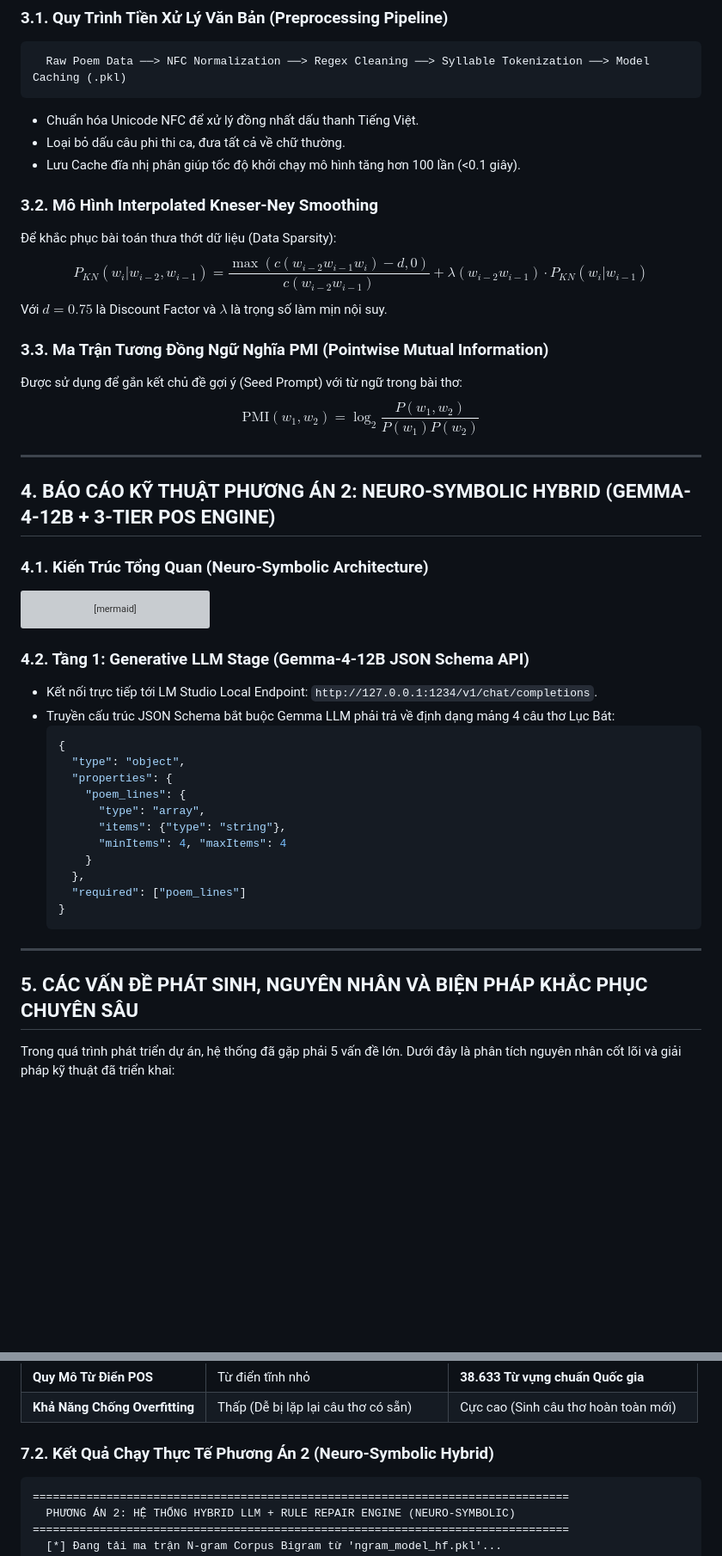
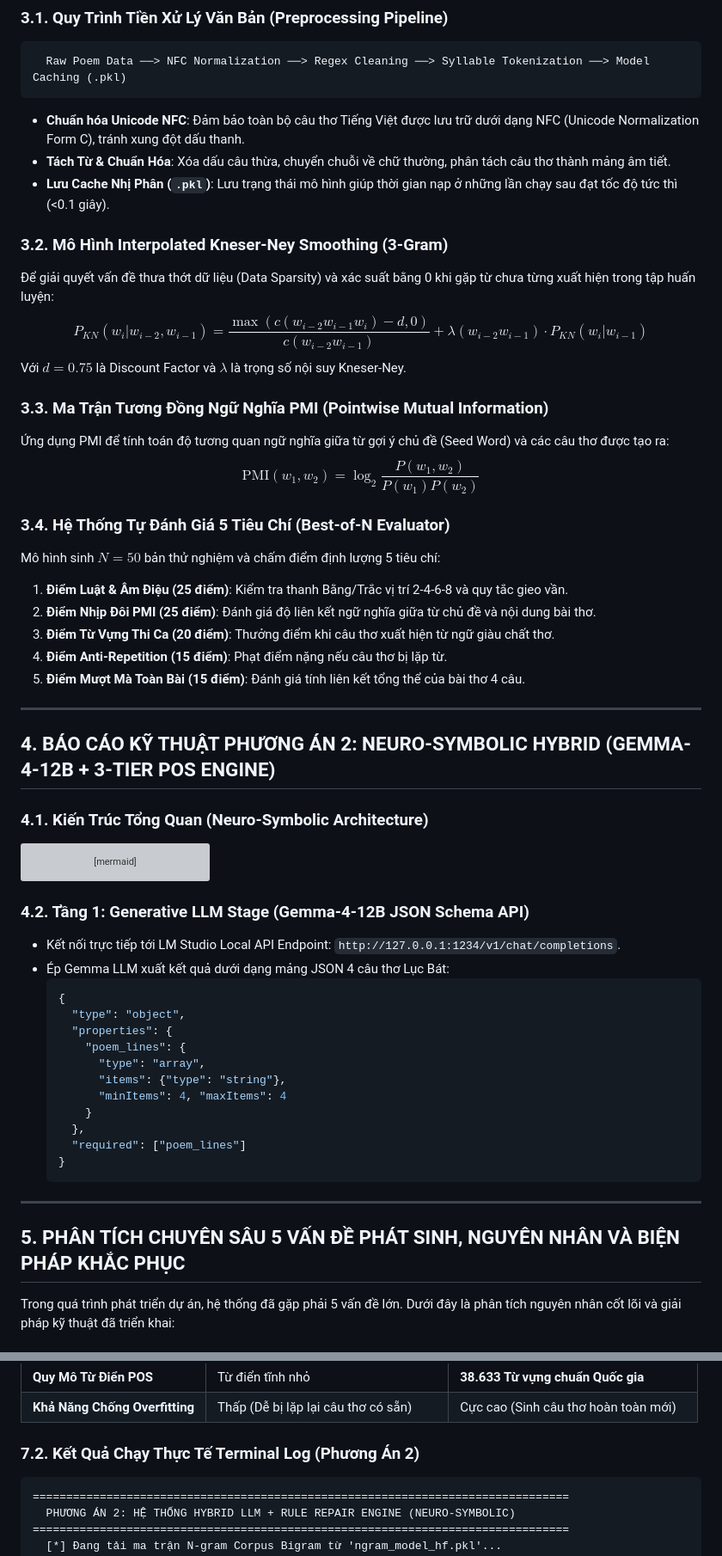
Before and after one commit to poppykitu/PKA_NLP_N01_VietnamPoetry, a Markdown page: BAO_CAO_DO_AN_NLP_PHENIKAA.md, 2 parts joined by grey strips. Shown at 86% size. GitHub-like rendering; blank space fills up the shorter version; grey boxes are pictures that could not be loaded.

````diff
--- a/BAO_CAO_DO_AN_NLP_PHENIKAA.md
+++ b/BAO_CAO_DO_AN_NLP_PHENIKAA.md
@@ -67,18 +74,26 @@ Xây dựng một hệ thống NLP đa phương án toàn diện, giải quyết
 ```text
   Raw Poem Data ──> NFC Normalization ──> Regex Cleaning ──> Syllable Tokenization ──> Model Caching (.pkl)
 ```
-* Chuẩn hóa Unicode NFC để xử lý đồng nhất dấu thanh Tiếng Việt.
-* Loại bỏ dấu câu phi thi ca, đưa tất cả về chữ thường.
-* Lưu Cache đĩa nhị phân giúp tốc độ khởi chạy mô hình tăng hơn 100 lần (<0.1 giây).
+* **Chuẩn hóa Unicode NFC**: Đảm bảo toàn bộ câu thơ Tiếng Việt được lưu trữ dưới dạng NFC (Unicode Normalization Form C), tránh xung đột dấu thanh.
+* **Tách Từ & Chuẩn Hóa**: Xóa dấu câu thừa, chuyển chuỗi về chữ thường, phân tách câu thơ thành mảng âm tiết.
+* **Lưu Cache Nhị Phân (`.pkl`)**: Lưu trạng thái mô hình giúp thời gian nạp ở những lần chạy sau đạt tốc độ tức thì (<0.1 giây).
 
-### 3.2. Mô Hình Interpolated Kneser-Ney Smoothing
-Để khắc phục bài toán thưa thớt dữ liệu (Data Sparsity):
+### 3.2. Mô Hình Interpolated Kneser-Ney Smoothing (3-Gram)
+Để giải quyết vấn đề thưa thớt dữ liệu (Data Sparsity) và xác suất bằng 0 khi gặp từ chưa từng xuất hiện trong tập huấn luyện:
 $$P_{KN}(w_i | w_{i-2}, w_{i-1}) = \frac{\max(c(w_{i-2} w_{i-1} w_i) - d, 0)}{c(w_{i-2} w_{i-1})} + \lambda(w_{i-2} w_{i-1}) \cdot P_{KN}(w_i | w_{i-1})$$
-Với $d = 0.75$ là Discount Factor và $\lambda$ là trọng số làm mịn nội suy.
+Với $d = 0.75$ là Discount Factor và $\lambda$ là trọng số nội suy Kneser-Ney.
 
 ### 3.3. Ma Trận Tương Đồng Ngữ Nghĩa PMI (Pointwise Mutual Information)
-Được sử dụng để gắn kết chủ đề gợi ý (Seed Prompt) với từ ngữ trong bài thơ:
+Ứng dụng PMI để tính toán độ tương quan ngữ nghĩa giữa từ gợi ý chủ đề (Seed Word) và các câu thơ được tạo ra:
 $$\text{PMI}(w_1, w_2) = \log_2 \frac{P(w_1, w_2)}{P(w_1) P(w_2)}$$
+
+### 3.4. Hệ Thống Tự Đánh Giá 5 Tiêu Chí (Best-of-N Evaluator)
+Mô hình sinh $N=50$ bản thử nghiệm và chấm điểm định lượng 5 tiêu chí:
+1. **Điểm Luật & Âm Điệu (25 điểm)**: Kiểm tra thanh Bằng/Trắc vị trí 2-4-6-8 và quy tắc gieo vần.
+2. **Điểm Nhịp Đôi PMI (25 điểm)**: Đánh giá độ liên kết ngữ nghĩa giữa từ chủ đề và nội dung bài thơ.
+3. **Điểm Từ Vựng Thi Ca (20 điểm)**: Thưởng điểm khi câu thơ xuất hiện từ ngữ giàu chất thơ.
+4. **Điểm Anti-Repetition (15 điểm)**: Phạt điểm nặng nếu câu thơ bị lặp từ.
+5. **Điểm Mượt Mà Toàn Bài (15 điểm)**: Đánh giá tính liên kết tổng thể của bài thơ 4 câu.
 
 ---
 
@@ -98,8 +113,8 @@ graph TD
 ```
 
 ### 4.2. Tầng 1: Generative LLM Stage (Gemma-4-12B JSON Schema API)
-* Kết nối trực tiếp tới LM Studio Local Endpoint: `http://127.0.0.1:1234/v1/chat/completions`.
-* Truyền cấu trúc JSON Schema bắt buộc Gemma LLM phải trả về định dạng mảng 4 câu thơ Lục Bát:
+* Kết nối trực tiếp tới LM Studio Local API Endpoint: `http://127.0.0.1:1234/v1/chat/completions`.
+* Ép Gemma LLM xuất kết quả dưới dạng mảng JSON 4 câu thơ Lục Bát:
   ```json
   {
     "type": "object",
@@ -116,7 +131,7 @@ graph TD
 
 ---
 
-## 5. CÁC VẤN ĐỀ PHÁT SINH, NGUYÊN NHÂN VÀ BIỆN PHÁP KHẮC PHỤC CHUYÊN SÂU
+## 5. PHÂN TÍCH CHUYÊN SÂU 5 VẤN ĐỀ PHÁT SINH, NGUYÊN NHÂN VÀ BIỆN PHÁP KHẮC PHỤC
 
 Trong quá trình phát triển dự án, hệ thống đã gặp phải 5 vấn đề lớn. Dưới đây là phân tích nguyên nhân cốt lõi và giải pháp kỹ thuật đã triển khai:
 
@@ -166,7 +181,7 @@ $$\Big( \text{POS}(w_i) \Big) \cap \Big( \text{ValidFollowers}(\text{POS}(w_{i-1
 | **Quy Mô Từ Điển POS** | Từ điển tĩnh nhỏ | **38.633 Từ vựng chuẩn Quốc gia** |
 | **Khả Năng Chống Overfitting**| Thấp (Dễ bị lặp lại câu thơ có sẵn) | Cực cao (Sinh câu thơ hoàn toàn mới) |
 
-### 7.2. Kết Quả Chạy Thực Tế Phương Án 2 (Neuro-Symbolic Hybrid)
+### 7.2. Kết Quả Chạy Thực Tế Terminal Log (Phương Án 2)
 ```text
 ================================================================================
   PHƯƠNG ÁN 2: HỆ THỐNG HYBRID LLM + RULE REPAIR ENGINE (NEURO-SYMBOLIC)
````
Also changed, not shown: other parts of BAO_CAO_DO_AN_NLP_PHENIKAA.md (+23 -16 lines).
